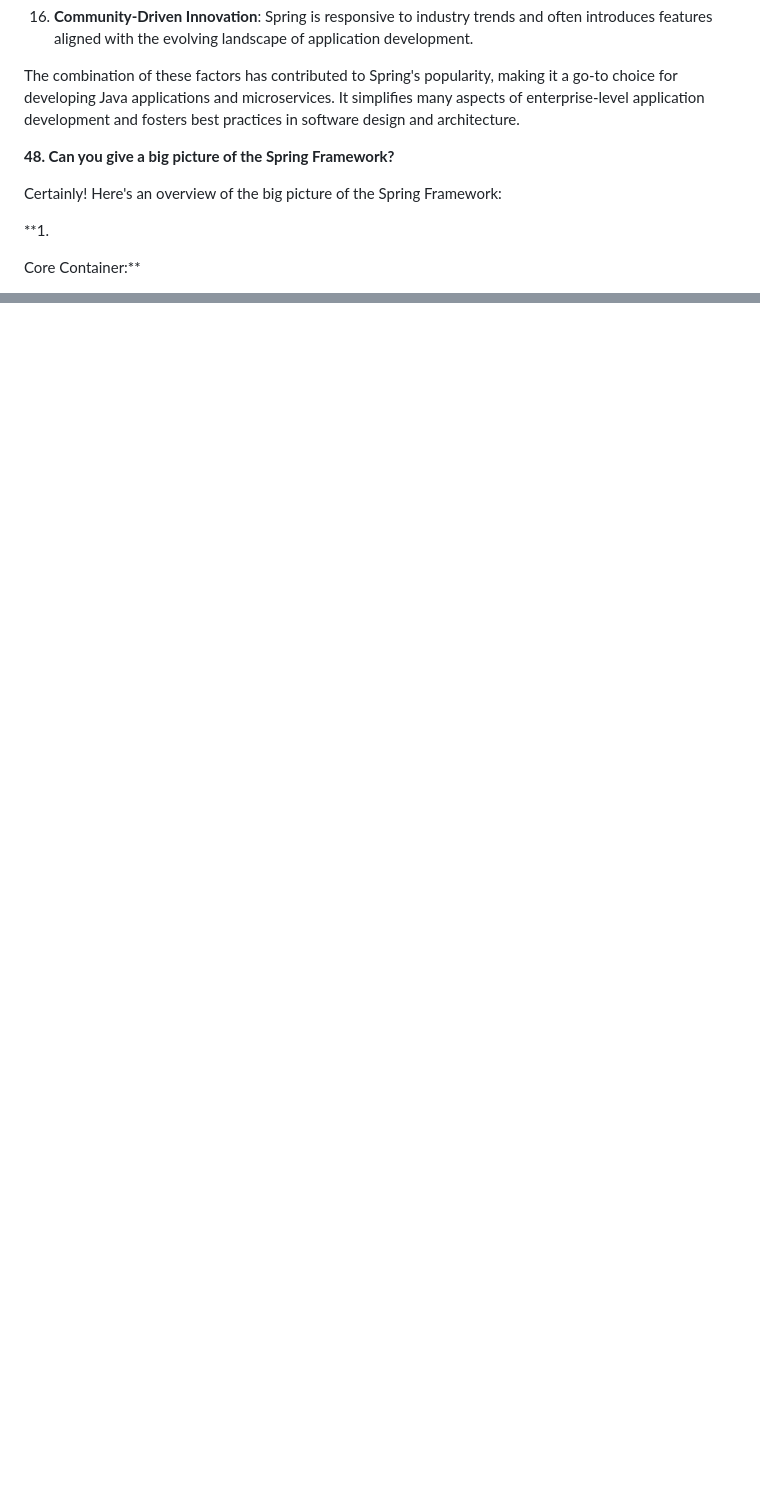
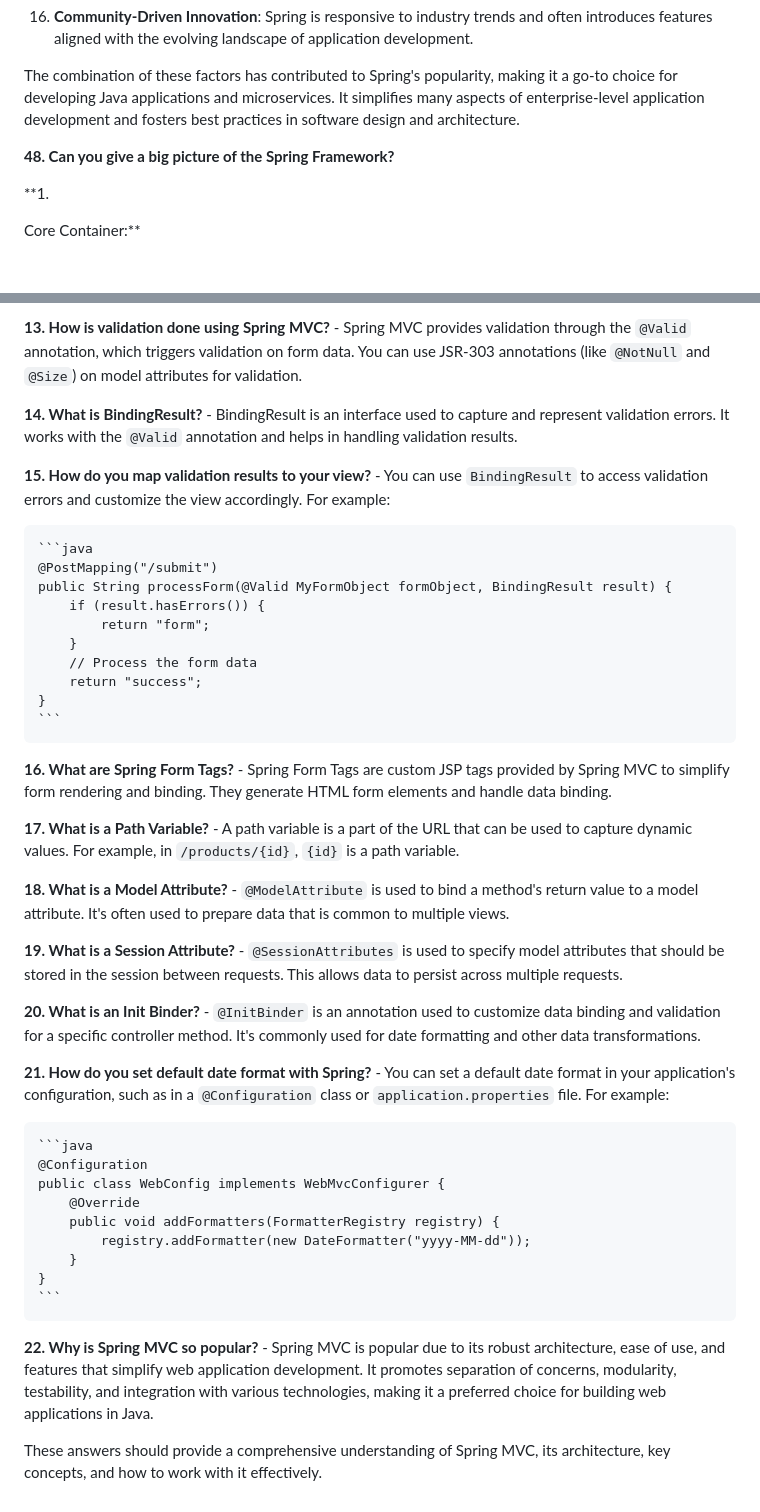
Before and after one commit to jdbirla/JD_Spring_Boot_Master, a Markdown page: Spring-Spring-Boot_Q_A.md, 2 parts joined by grey strips. Drawn GitHub-style; blank space fills up the shorter version.

````diff
--- a/Spring-Spring-Boot_Q_A.md
+++ b/Spring-Spring-Boot_Q_A.md
@@ -1384,8 +1384,6 @@ The combination of these factors has contributed to Spring's popularity, making
 
 **48. Can you give a big picture of the Spring Framework?**
 
-Certainly! Here's an overview of the big picture of the Spring Framework:
-
 **1.
 
  Core Container:**
@@ -1455,0 +1510,52 @@ In summary, the Spring Framework offers a comprehensive solution for building en
+**13. How is validation done using Spring MVC?**
+    - Spring MVC provides validation through the `@Valid` annotation, which triggers validation on form data. You can use JSR-303 annotations (like `@NotNull` and `@Size`) on model attributes for validation.
+
+**14. What is BindingResult?**
+    - BindingResult is an interface used to capture and represent validation errors. It works with the `@Valid` annotation and helps in handling validation results.
+
+**15. How do you map validation results to your view?**
+    - You can use `BindingResult` to access validation errors and customize the view accordingly. For example:
+
+    ```java
+    @PostMapping("/submit")
+    public String processForm(@Valid MyFormObject formObject, BindingResult result) {
+        if (result.hasErrors()) {
+            return "form";
+        }
+        // Process the form data
+        return "success";
+    }
+    ```
+
+**16. What are Spring Form Tags?**
+    - Spring Form Tags are custom JSP tags provided by Spring MVC to simplify form rendering and binding. They generate HTML form elements and handle data binding.
+
+**17. What is a Path Variable?**
+    - A path variable is a part of the URL that can be used to capture dynamic values. For example, in `/products/{id}`, `{id}` is a path variable.
+
+**18. What is a Model Attribute?**
+    - `@ModelAttribute` is used to bind a method's return value to a model attribute. It's often used to prepare data that is common to multiple views.
+
+**19. What is a Session Attribute?**
+    - `@SessionAttributes` is used to specify model attributes that should be stored in the session between requests. This allows data to persist across multiple requests.
+
+**20. What is an Init Binder?**
+    - `@InitBinder` is an annotation used to customize data binding and validation for a specific controller method. It's commonly used for date formatting and other data transformations.
+
+**21. How do you set default date format with Spring?**
+    - You can set a default date format in your application's configuration, such as in a `@Configuration` class or `application.properties` file. For example:
+
+    ```java
+    @Configuration
+    public class WebConfig implements WebMvcConfigurer {
+        @Override
+        public void addFormatters(FormatterRegistry registry) {
+            registry.addFormatter(new DateFormatter("yyyy-MM-dd"));
+        }
+    }
+    ```
+
+**22. Why is Spring MVC so popular?**
+    - Spring MVC is popular due to its robust architecture, ease of use, and features that simplify web application development. It promotes separation of concerns, modularity, testability, and integration with various technologies, making it a preferred choice for building web applications in Java.
+
+These answers should provide a comprehensive understanding of Spring MVC, its architecture, key concepts, and how to work with it effectively.
````
Also changed, not shown: other parts of Spring-Spring-Boot_Q_A.md (+57 -1 lines).
